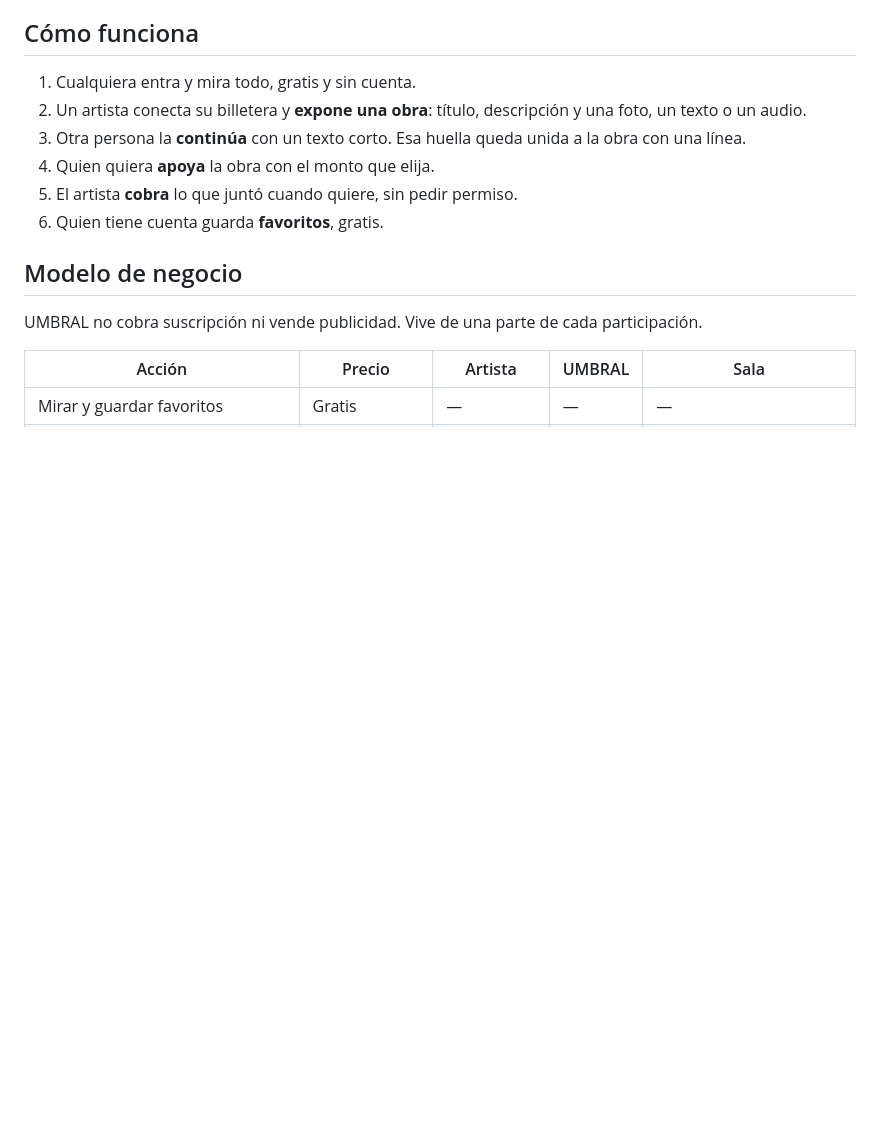
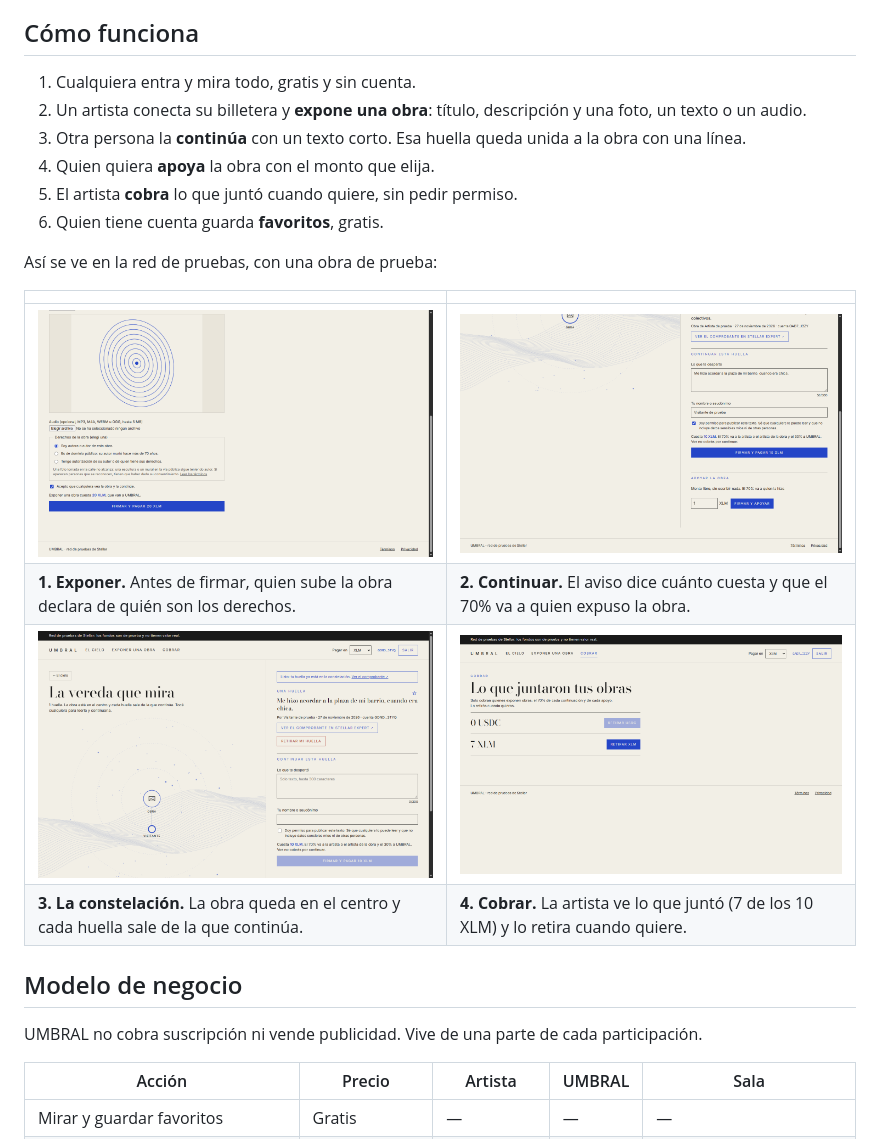
Before and after one commit to jfacundoayala/umbral, a Markdown page: README.md, the part around the change. Drawn GitHub-style; pictures changed too: docs/capturas/01-exponer.png (added), docs/capturas/02-continuar.png (added), docs/capturas/03-constelacion.png (added); blank space fills up the shorter version.

Commit message:
Capturas en el README, texto 'exponen obras' y SPEC sin referencias externas

```diff
--- a/README.md
+++ b/README.md
@@ -45,6 +45,15 @@ UMBRAL sirve para cualquier artista o museo. Para mostrarlo elegimos un caso que
 4. Quien quiera **apoya** la obra con el monto que elija.
 5. El artista **cobra** lo que juntó cuando quiere, sin pedir permiso.
 6. Quien tiene cuenta guarda **favoritos**, gratis.
+
+Así se ve en la red de pruebas, con una obra de prueba:
+
+| | |
+|---|---|
+| ![Exponer una obra: quien la sube declara de quién son los derechos antes de firmar](docs/capturas/01-exponer.png) | ![Continuar una obra: el aviso dice que el 70% va a quien la expuso](docs/capturas/02-continuar.png) |
+| **1. Exponer.** Antes de firmar, quien sube la obra declara de quién son los derechos. | **2. Continuar.** El aviso dice cuánto cuesta y que el 70% va a quien expuso la obra. |
+| ![La constelación: la obra en el centro y la huella unida con una línea](docs/capturas/03-constelacion.png) | ![Cobrar: el saldo que juntó la obra, listo para retirar](docs/capturas/04-cobrar.png) |
+| **3. La constelación.** La obra queda en el centro y cada huella sale de la que continúa. | **4. Cobrar.** La artista ve lo que juntó (7 de los 10 XLM) y lo retira cuando quiere. |
 
 ## Modelo de negocio
 
```
Also changed, not shown: SPEC.md (+1 -1 lines), 2 other files.
